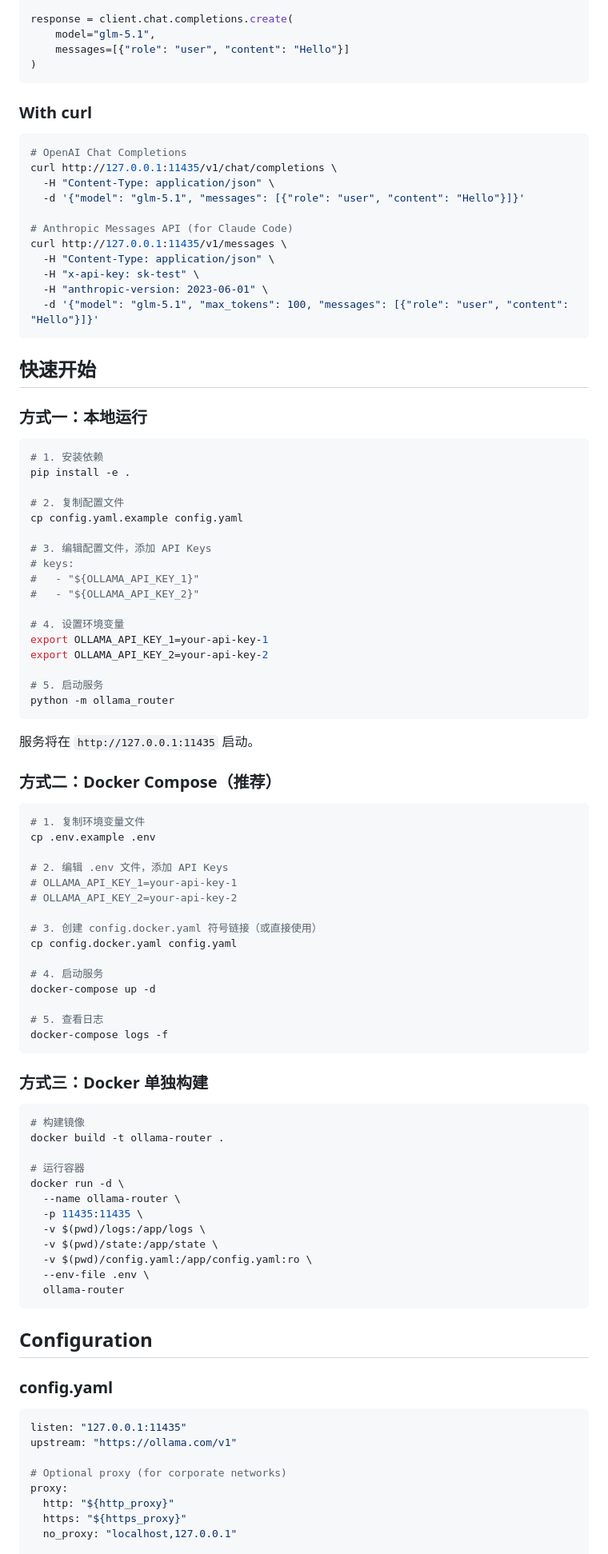
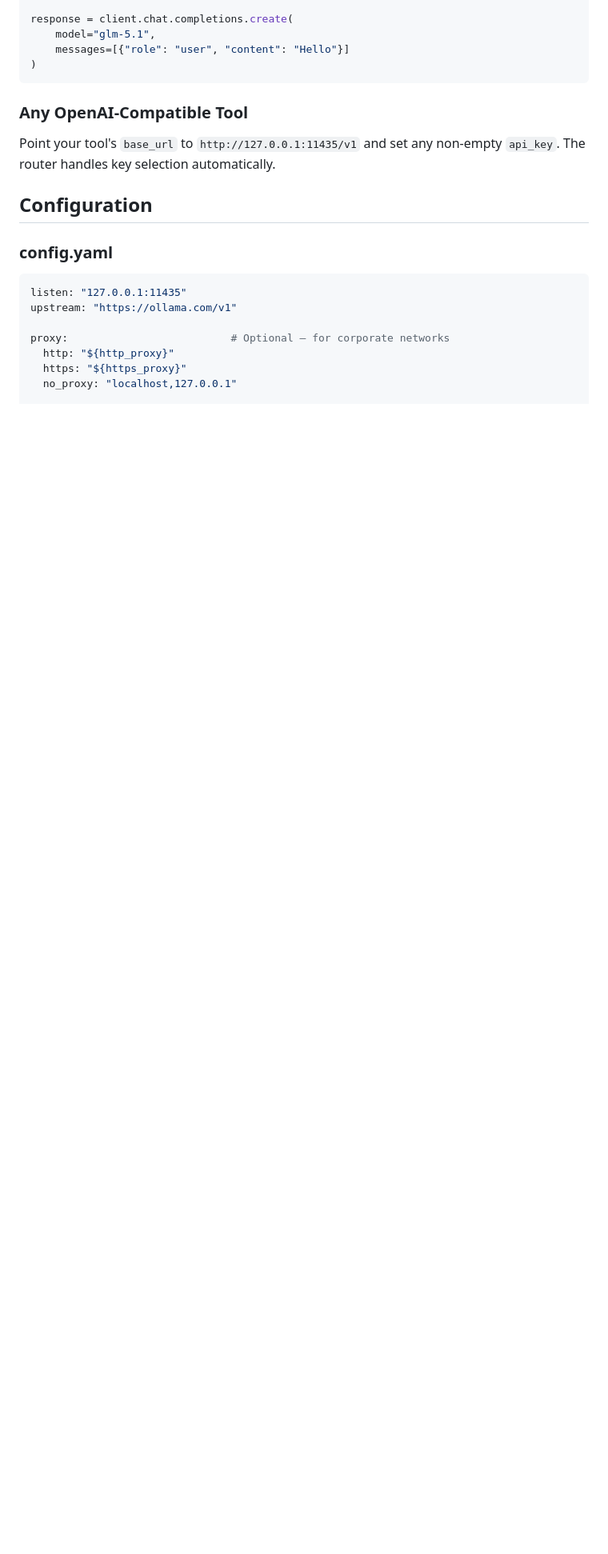
Before and after one commit to weisha1991/ollama_open_router, a Markdown page: README.md, the part around one of its changes. Shown at 80% size. GitHub-like rendering; blank space fills up the shorter version.

````diff
--- a/README.md
+++ b/README.md
@@ -79,84 +107,9 @@ response = client.chat.completions.create(
 )
 ```
 
-### With curl
+### Any OpenAI-Compatible Tool
 
-```bash
-# OpenAI Chat Completions
-curl http://127.0.0.1:11435/v1/chat/completions \
-  -H "Content-Type: application/json" \
-  -d '{"model": "glm-5.1", "messages": [{"role": "user", "content": "Hello"}]}'
-
-# Anthropic Messages API (for Claude Code)
-curl http://127.0.0.1:11435/v1/messages \
-  -H "Content-Type: application/json" \
-  -H "x-api-key: sk-test" \
-  -H "anthropic-version: 2023-06-01" \
-  -d '{"model": "glm-5.1", "max_tokens": 100, "messages": [{"role": "user", "content": "Hello"}]}'
-```
-
-## 快速开始
-
-### 方式一：本地运行
-
-```bash
-# 1. 安装依赖
-pip install -e .
-
-# 2. 复制配置文件
-cp config.yaml.example config.yaml
-
-# 3. 编辑配置文件，添加 API Keys
-# keys:
-#   - "${OLLAMA_API_KEY_1}"
-#   - "${OLLAMA_API_KEY_2}"
-
-# 4. 设置环境变量
-export OLLAMA_API_KEY_1=your-api-key-1
-export OLLAMA_API_KEY_2=your-api-key-2
-
-# 5. 启动服务
-python -m ollama_router
-```
-
-服务将在 `http://127.0.0.1:11435` 启动。
-
-### 方式二：Docker Compose（推荐）
-
-```bash
-# 1. 复制环境变量文件
-cp .env.example .env
-
-# 2. 编辑 .env 文件，添加 API Keys
-# OLLAMA_API_KEY_1=your-api-key-1
-# OLLAMA_API_KEY_2=your-api-key-2
-
-# 3. 创建 config.docker.yaml 符号链接（或直接使用）
-cp config.docker.yaml config.yaml
-
-# 4. 启动服务
-docker-compose up -d
-
-# 5. 查看日志
-docker-compose logs -f
-```
-
-### 方式三：Docker 单独构建
-
-```bash
-# 构建镜像
-docker build -t ollama-router .
-
-# 运行容器
-docker run -d \
-  --name ollama-router \
-  -p 11435:11435 \
-  -v $(pwd)/logs:/app/logs \
-  -v $(pwd)/state:/app/state \
-  -v $(pwd)/config.yaml:/app/config.yaml:ro \
-  --env-file .env \
-  ollama-router
-```
+Point your tool's `base_url` to `http://127.0.0.1:11435/v1` and set any non-empty `api_key`. The router handles key selection automatically.
 
 ## Configuration
 
@@ -166,8 +119,7 @@ docker run -d \
 listen: "127.0.0.1:11435"
 upstream: "https://ollama.com/v1"
 
-# Optional proxy (for corporate networks)
-proxy:
+proxy:                          # Optional — for corporate networks
   http: "${http_proxy}"
   https: "${https_proxy}"
   no_proxy: "localhost,127.0.0.1"
````
Also changed, not shown: other parts of README.md (+154 -110 lines).
